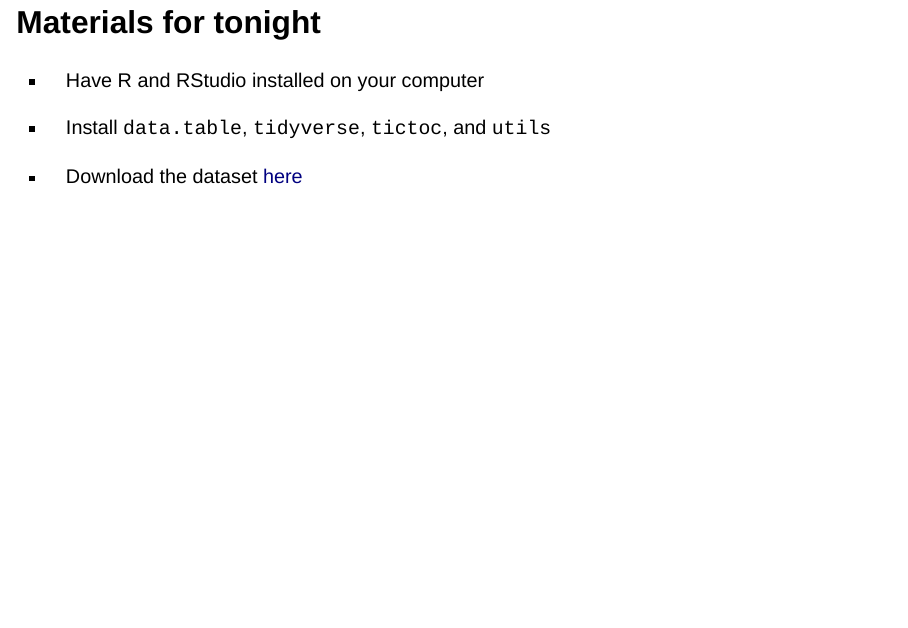
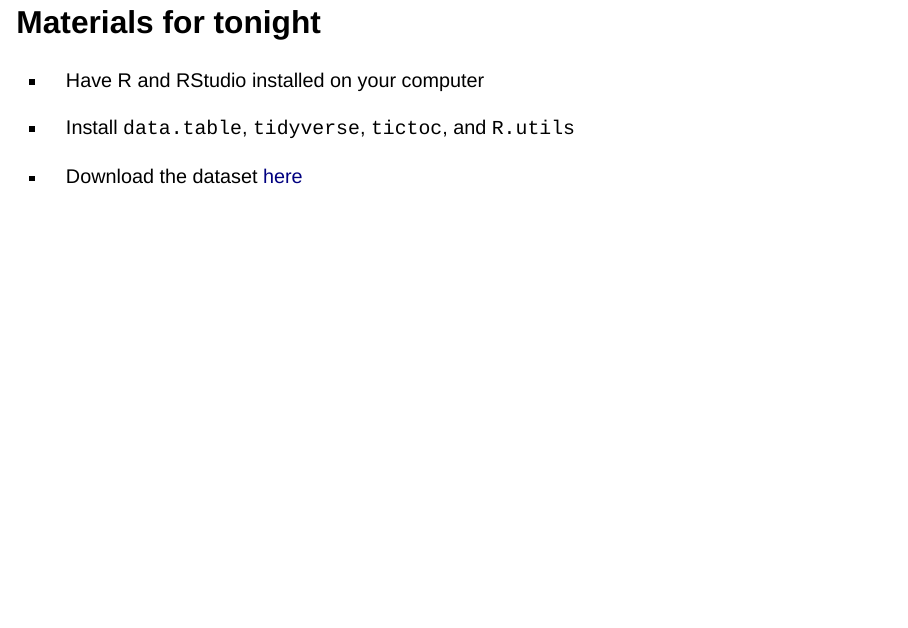
Before and after one commit to rladiesstl/meetup-jan16-2024, a Quarto document (index.qmd): page 2 of 9. Rendered offline with R 4.5, knitr and Pandoc in place of Quarto, with nearby package versions; drawn as Slidy slides in place of the format the file asks for.

Commit message:
updated package to be R.utils

```diff
--- a/index.qmd
+++ b/index.qmd
@@ -10,7 +10,7 @@
 
 -   Have R and RStudio installed on your computer
 
--   Install `data.table`, `tidyverse`, `tictoc`, and `utils`
+-   Install `data.table`, `tidyverse`, `tictoc`, and `R.utils`
 
 -   Download the dataset [here](https://www.dropbox.com/scl/fi/gdvpzggkb0in9yruircpi/contribDB_1980.csv.gz?rlkey=rs07632m813k3g85ndek1z16g&dl=1)
 
```
